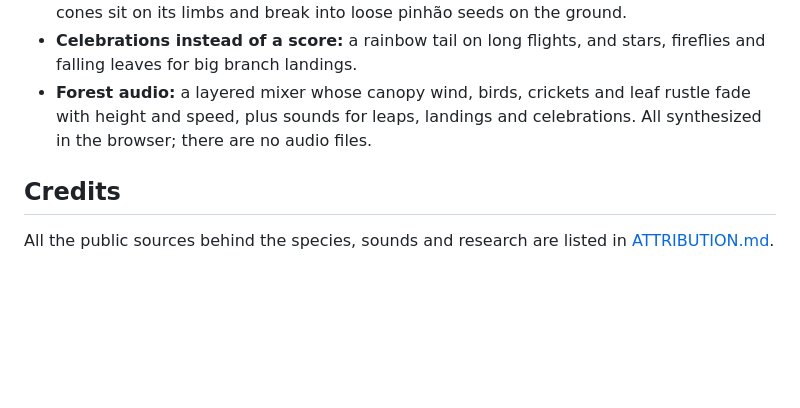
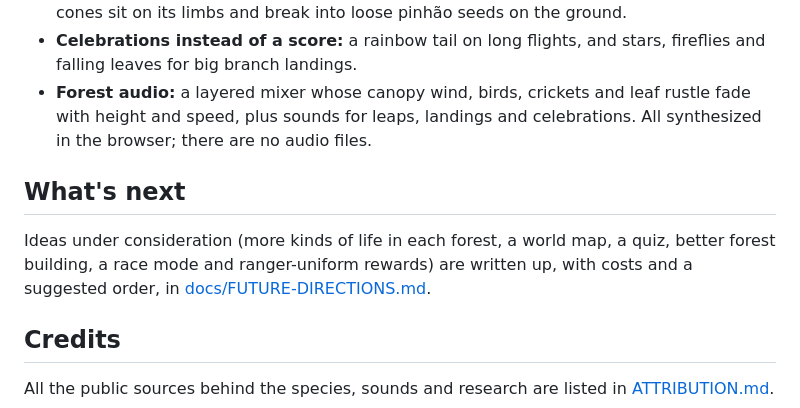
Before and after one commit to afaucher/Squirrel-Racer, a Markdown page: README.md, the part around the change. Drawn GitHub-style; blank space fills up the shorter version.

Commit message:
Document future directions: more life per forest, world map, quiz, forest building, race mode and ranger rewards
Co-Authored-By: Claude Opus 5.5 <noreply@anthropic.com>

```diff
--- a/README.md
+++ b/README.md
@@ -58,6 +58,10 @@ A two-ended body: the shoulders lead and the hips trail, so the spine follows th
 - **Celebrations instead of a score:** a rainbow tail on long flights, and stars, fireflies and falling leaves for big branch landings.
 - **Forest audio:** a layered mixer whose canopy wind, birds, crickets and leaf rustle fade with height and speed, plus sounds for leaps, landings and celebrations. All synthesized in the browser; there are no audio files.
 
+## What's next
+
+Ideas under consideration (more kinds of life in each forest, a world map, a quiz, better forest building, a race mode and ranger-uniform rewards) are written up, with costs and a suggested order, in [docs/FUTURE-DIRECTIONS.md](docs/FUTURE-DIRECTIONS.md).
+
 ## Credits
 
 All the public sources behind the species, sounds and research are listed in [ATTRIBUTION.md](ATTRIBUTION.md).
```
Also changed, not shown: docs/FUTURE-DIRECTIONS.md (added, +125 -0 lines).
